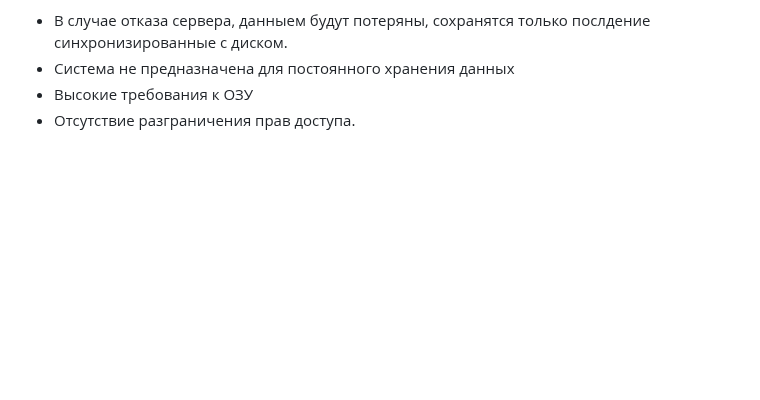
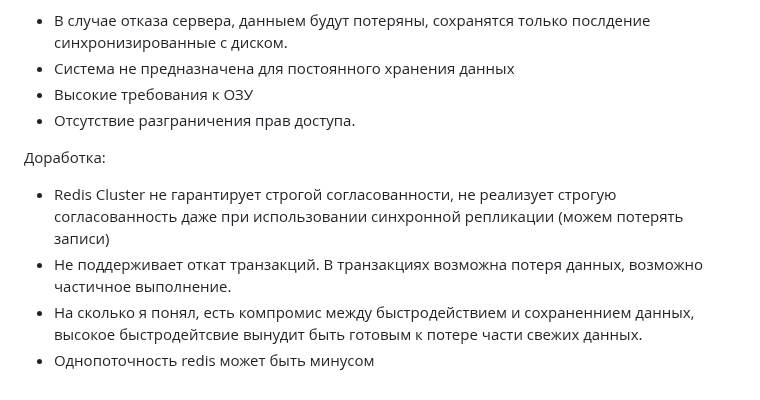
Before and after one commit to Alexander-Sharygin/devops-netology, a Markdown page: HomeWork/06-db-01-basics.md, the part around the change. Drawn GitHub-style; blank space fills up the shorter version.

Commit message:
coomit homework2

```diff
--- a/HomeWork/06-db-01-basics.md
+++ b/HomeWork/06-db-01-basics.md
@@ -60,3 +60,9 @@ CAP-теореме. Какой классификации по CAP-теорем
  - Система не предназначена для постоянного хранения данных
  - Высокие требования к ОЗУ
  - Отсутствие разграничения прав доступа.
+
+Доработка:
+ - Redis Cluster не гарантирует строгой согласованности, не реализует строгую согласованность даже при использовании синхронной репликации (можем потерять записи)
+ - Не поддерживает откат транзакций. В транзакциях возможна потеря данных, возможно частичное выполнение.
+ - На сколько я понял, есть компромис между быстродействием и сохраненнием данных, высокое быстродейтсвие вынудит быть готовым к потере части свежих данных.
+ - Однопоточность redis может быть минусом
```
